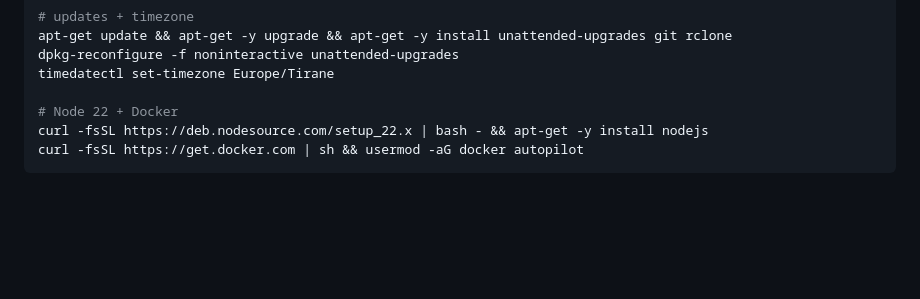
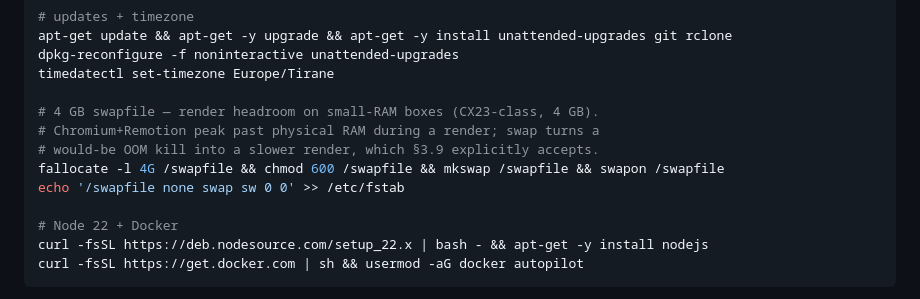
Before and after one commit to Redoni18/forevermore-autopilot, a Markdown page: docs/OWNER_TASKS.md, the part around the change. GitHub-like rendering; blank space fills up the shorter version.

Commit message:
docs(ops): swapfile step in §9b — CX23 (4 GB) chosen over CPX31 (AP-849)
Falkenstein/Nuremberg had no 8 GB Cost-Optimized stock; owner picked CX23
(2 vCPU / 4 GB / 40 GB, ~EUR 6/mo). A 4 GB swapfile absorbs Chromium+Remotion
render peaks — slower renders are the accepted §3.9 trade-off.

Co-Authored-By: Claude Fable 5 <noreply@anthropic.com>

```diff
--- a/docs/OWNER_TASKS.md
+++ b/docs/OWNER_TASKS.md
@@ -232,6 +232,12 @@ apt-get update && apt-get -y upgrade && apt-get -y install unattended-upgrades g
 dpkg-reconfigure -f noninteractive unattended-upgrades
 timedatectl set-timezone Europe/Tirane
 
+# 4 GB swapfile — render headroom on small-RAM boxes (CX23-class, 4 GB).
+# Chromium+Remotion peak past physical RAM during a render; swap turns a
+# would-be OOM kill into a slower render, which §3.9 explicitly accepts.
+fallocate -l 4G /swapfile && chmod 600 /swapfile && mkswap /swapfile && swapon /swapfile
+echo '/swapfile none swap sw 0 0' >> /etc/fstab
+
 # Node 22 + Docker
 curl -fsSL https://deb.nodesource.com/setup_22.x | bash - && apt-get -y install nodejs
 curl -fsSL https://get.docker.com | sh && usermod -aG docker autopilot
```
